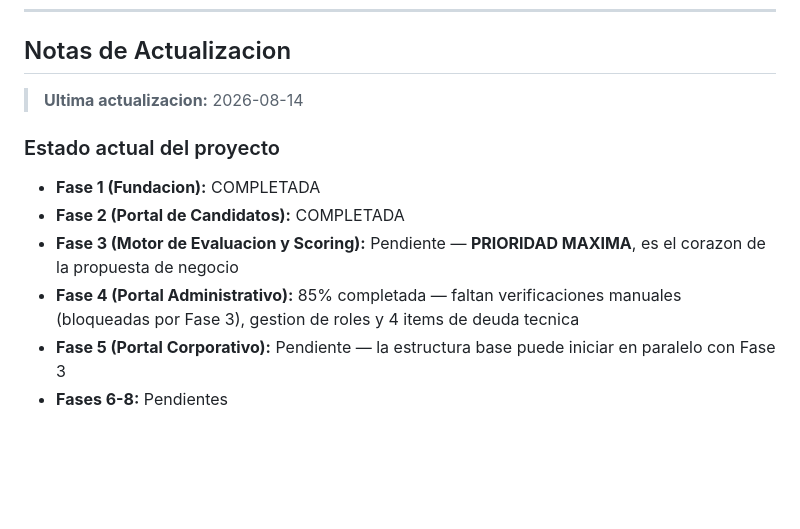
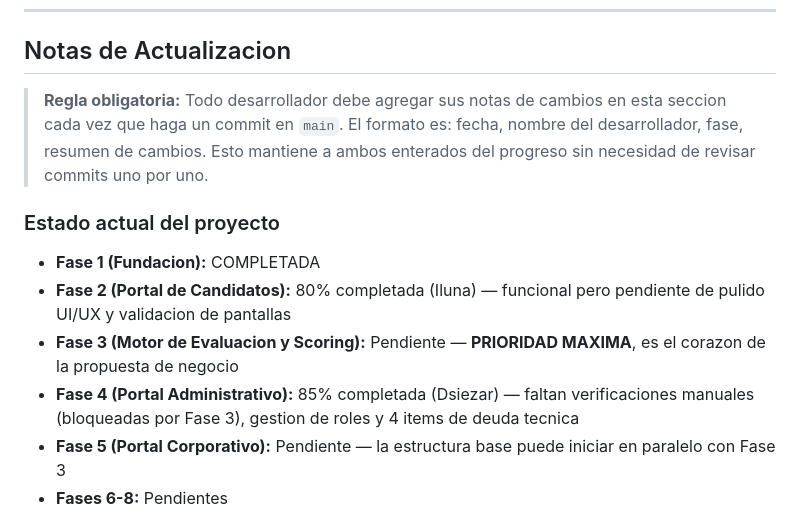
Before and after one commit to lunagonzalezivan85/Conex, a Markdown page: README.md, the part around one of its changes. Rendered like a GitHub page; blank space fills up the shorter version.

```diff
--- a/README.md
+++ b/README.md
@@ -445,14 +445,14 @@ Antes de marcar cualquier fase como completada, se debe validar:
 
 ## Notas de Actualizacion
 
-> **Ultima actualizacion:** 2026-08-14
+> **Regla obligatoria:** Todo desarrollador debe agregar sus notas de cambios en esta seccion cada vez que haga un commit en `main`. El formato es: fecha, nombre del desarrollador, fase, resumen de cambios. Esto mantiene a ambos enterados del progreso sin necesidad de revisar commits uno por uno.
 
 ### Estado actual del proyecto
 
 - **Fase 1 (Fundacion):** COMPLETADA
-- **Fase 2 (Portal de Candidatos):** COMPLETADA
+- **Fase 2 (Portal de Candidatos):** 80% completada (Iluna) — funcional pero pendiente de pulido UI/UX y validacion de pantallas
 - **Fase 3 (Motor de Evaluacion y Scoring):** Pendiente — **PRIORIDAD MAXIMA**, es el corazon de la propuesta de negocio
-- **Fase 4 (Portal Administrativo):** 85% completada — faltan verificaciones manuales (bloqueadas por Fase 3), gestion de roles y 4 items de deuda tecnica
+- **Fase 4 (Portal Administrativo):** 85% completada (Dsiezar) — faltan verificaciones manuales (bloqueadas por Fase 3), gestion de roles y 4 items de deuda tecnica
 - **Fase 5 (Portal Corporativo):** Pendiente — la estructura base puede iniciar en paralelo con Fase 3
 - **Fases 6-8:** Pendientes
 
```
Also changed, not shown: other parts of README.md (+18 -1 lines).
